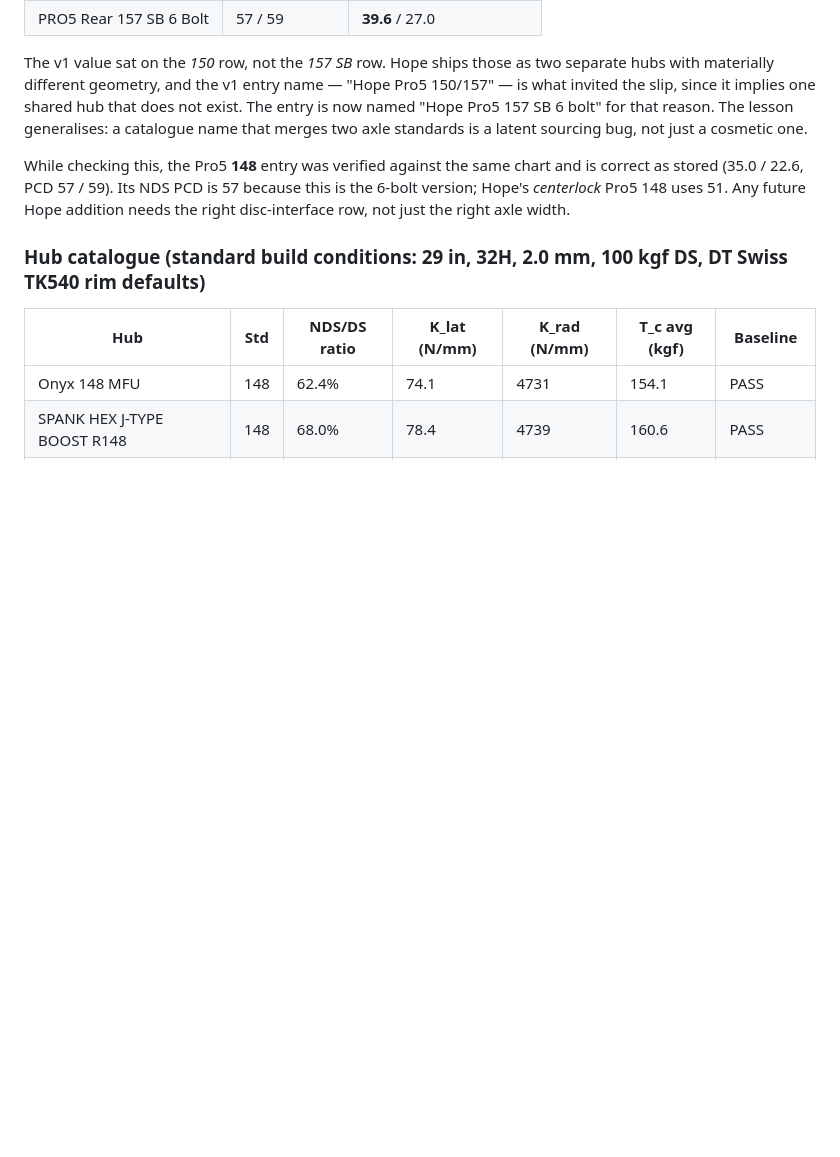
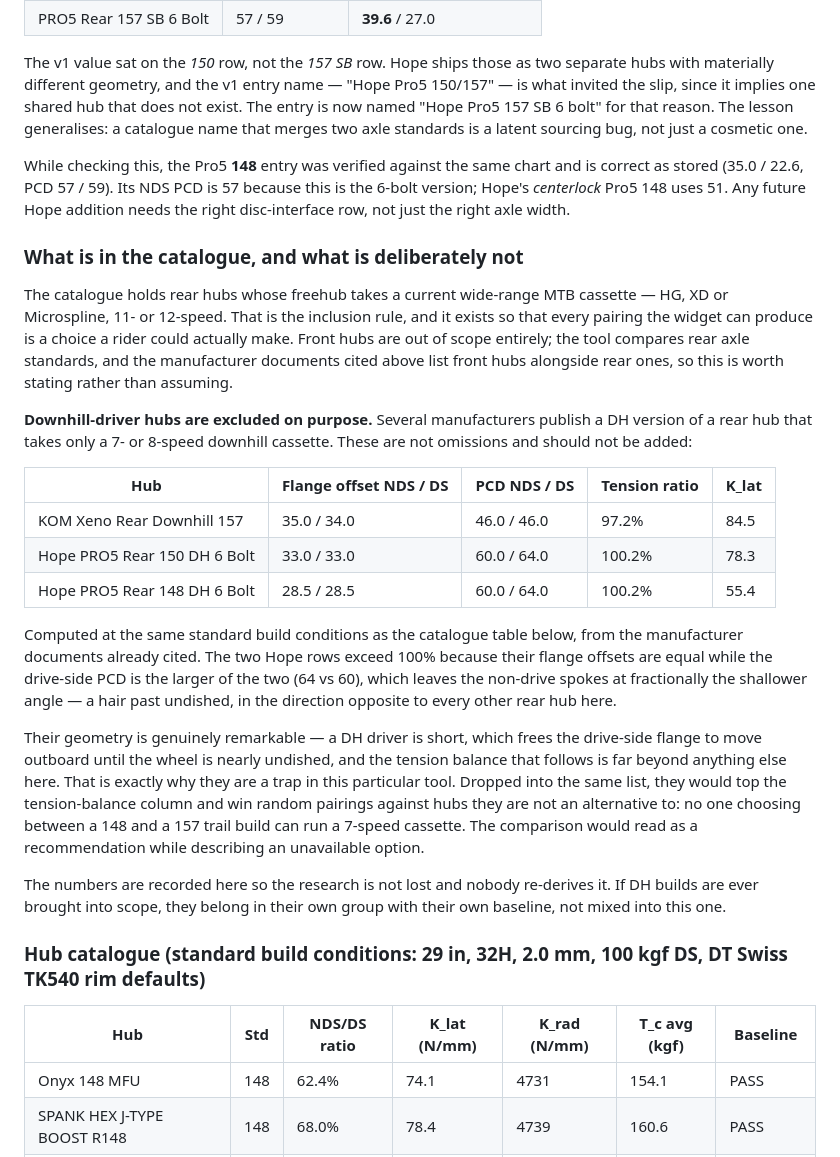
Before and after one commit to postmillennium-MTB/wheel-comparison-widget2, a Markdown page: README.md, the part around the change. Drawn GitHub-style; blank space fills up the shorter version.

Commit message:
Document the catalogue's inclusion rule and the DH-driver exclusion
The catalogue had no stated inclusion criterion, so a hub left out on
purpose was indistinguishable from one nobody had got to yet. States
the rule: rear hubs taking a current wide-range MTB cassette (HG, XD or
Microspline, 11- or 12-speed), so every pairing the widget can produce
is a choice a rider could actually make. Front hubs are noted as out of
scope, since the cited manufacturer documents list them alongside rear
hubs.

Records the downhill-driver hubs as a deliberate exclusion, with their
geometry, so the research is not lost and they are not re-proposed:

  KOM Xeno Rear Downhill 157     35.0 / 34.0   PCD 46/46    97.2%
  Hope PRO5 Rear 150 DH 6 Bolt   33.0 / 33.0   PCD 60/64   100.2%
  Hope PRO5 Rear 148 DH 6 Bolt   28.5 / 28.5   PCD 60/64   100.2%

A DH driver is short, which frees the drive-side flange outboard until
the wheel is nearly undished, so these post tension balances far beyond
anything in the catalogue - which is precisely why they do not belong
in it. Listed alongside the others they would top the tension-balance
column and win random pairings against hubs they are not an alternative
to, since a 7- or 8-speed cassette is not an option for anyone choosing
between a 148 and a 157 trail build. The comparison would read as a
recommendation while describing an unavailable choice.

The two Hope rows come out above 100% because their flange offsets are
equal while the drive-side PCD is the larger, leaving the non-drive
spokes fractionally the shallower angle. Noted in place, as it looks
like an error otherwise.

Co-Authored-By: Claude Opus 5 <noreply@anthropic.com>
Claude-Session: https://claude.ai/code/session_01VrMZA5DoSEZxLfnYz44SDY

```diff
--- a/README.md
+++ b/README.md
@@ -175,6 +175,24 @@ The v1 value sat on the *150* row, not the *157 SB* row. Hope ships those as two
 
 While checking this, the Pro5 **148** entry was verified against the same chart and is correct as stored (35.0 / 22.6, PCD 57 / 59). Its NDS PCD is 57 because this is the 6-bolt version; Hope's *centerlock* Pro5 148 uses 51. Any future Hope addition needs the right disc-interface row, not just the right axle width.
 
+### What is in the catalogue, and what is deliberately not
+
+The catalogue holds rear hubs whose freehub takes a current wide-range MTB cassette — HG, XD or Microspline, 11- or 12-speed. That is the inclusion rule, and it exists so that every pairing the widget can produce is a choice a rider could actually make. Front hubs are out of scope entirely; the tool compares rear axle standards, and the manufacturer documents cited above list front hubs alongside rear ones, so this is worth stating rather than assuming.
+
+**Downhill-driver hubs are excluded on purpose.** Several manufacturers publish a DH version of a rear hub that takes only a 7- or 8-speed downhill cassette. These are not omissions and should not be added:
+
+| Hub | Flange offset NDS / DS | PCD NDS / DS | Tension ratio | K_lat |
+|---|---|---|---|---|
+| KOM Xeno Rear Downhill 157 | 35.0 / 34.0 | 46.0 / 46.0 | 97.2% | 84.5 |
+| Hope PRO5 Rear 150 DH 6 Bolt | 33.0 / 33.0 | 60.0 / 64.0 | 100.2% | 78.3 |
+| Hope PRO5 Rear 148 DH 6 Bolt | 28.5 / 28.5 | 60.0 / 64.0 | 100.2% | 55.4 |
+
+Computed at the same standard build conditions as the catalogue table below, from the manufacturer documents already cited. The two Hope rows exceed 100% because their flange offsets are equal while the drive-side PCD is the larger of the two (64 vs 60), which leaves the non-drive spokes at fractionally the shallower angle — a hair past undished, in the direction opposite to every other rear hub here.
+
+Their geometry is genuinely remarkable — a DH driver is short, which frees the drive-side flange to move outboard until the wheel is nearly undished, and the tension balance that follows is far beyond anything else here. That is exactly why they are a trap in this particular tool. Dropped into the same list, they would top the tension-balance column and win random pairings against hubs they are not an alternative to: no one choosing between a 148 and a 157 trail build can run a 7-speed cassette. The comparison would read as a recommendation while describing an unavailable option.
+
+The numbers are recorded here so the research is not lost and nobody re-derives it. If DH builds are ever brought into scope, they belong in their own group with their own baseline, not mixed into this one.
+
 ### Hub catalogue (standard build conditions: 29 in, 32H, 2.0 mm, 100 kgf DS, DT Swiss TK540 rim defaults)
 
 | Hub | Std | NDS/DS ratio | K_lat (N/mm) | K_rad (N/mm) | T_c avg (kgf) | Baseline |
```
